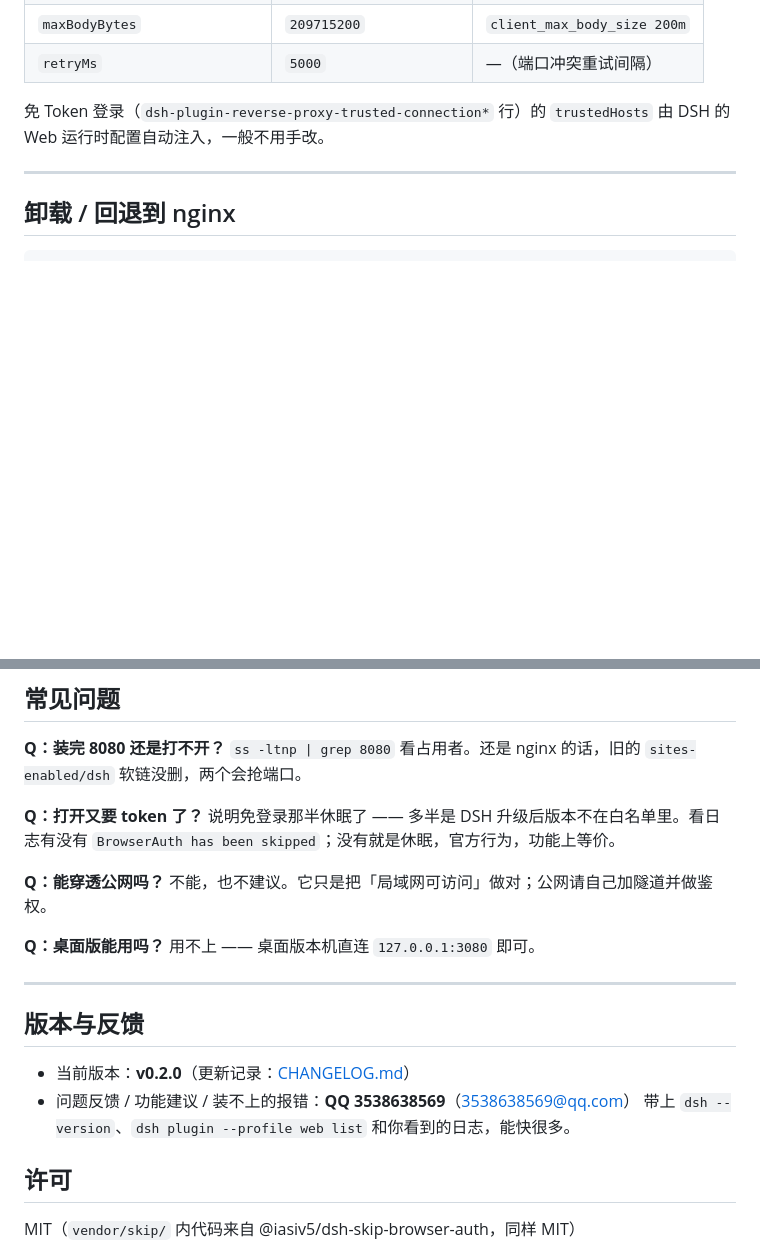
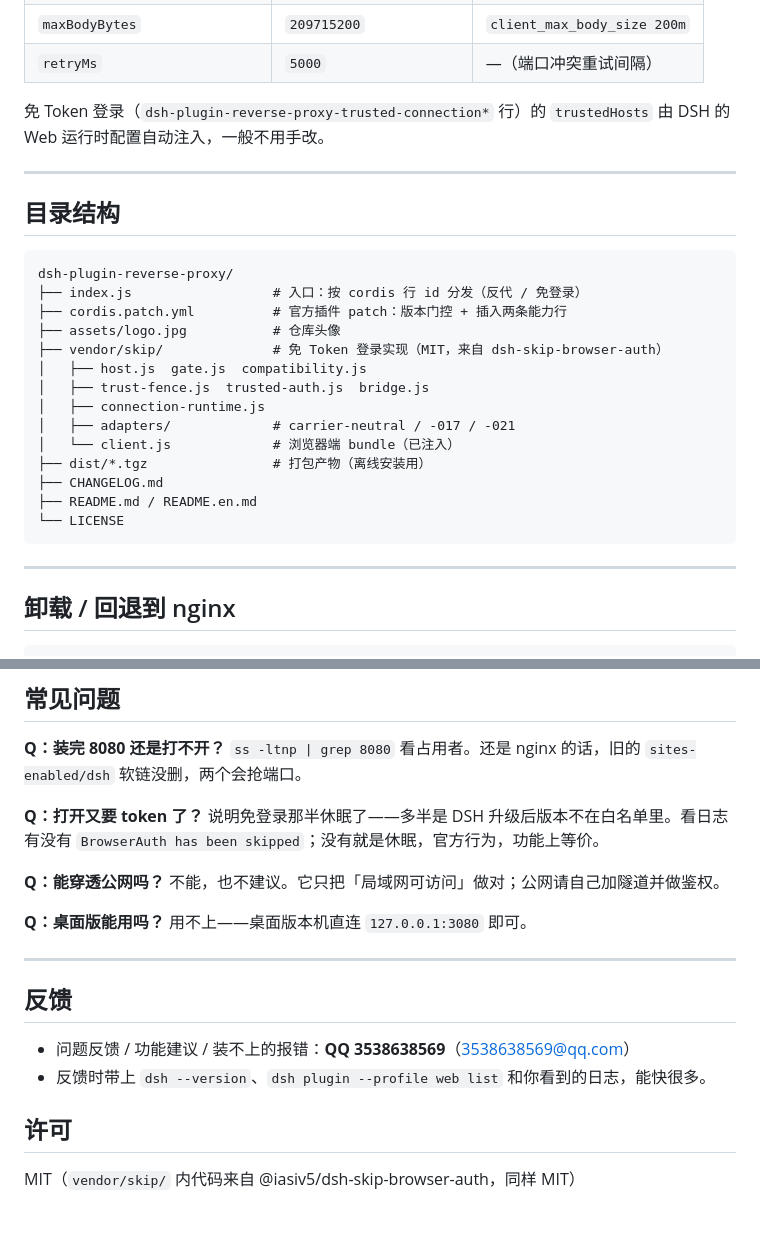
Before and after one commit to llifco/dsh-plugin-reverse-proxy, a Markdown page: README.md, 2 parts joined by grey strips. Rendered like a GitHub page; blank space fills up the shorter version.

````diff
--- a/README.md
+++ b/README.md
@@ -103,6 +115,27 @@ systemctl restart dsh
 
 ---
 
+## 目录结构
+
+```
+dsh-plugin-reverse-proxy/
+├── index.js                  # 入口：按 cordis 行 id 分发（反代 / 免登录）
+├── cordis.patch.yml          # 官方插件 patch：版本门控 + 插入两条能力行
+├── assets/logo.jpg           # 仓库头像
+├── vendor/skip/              # 免 Token 登录实现（MIT，来自 dsh-skip-browser-auth）
+│   ├── host.js  gate.js  compatibility.js
+│   ├── trust-fence.js  trusted-auth.js  bridge.js
+│   ├── connection-runtime.js
+│   ├── adapters/             # carrier-neutral / -017 / -021
+│   └── client.js             # 浏览器端 bundle（已注入）
+├── dist/*.tgz                # 打包产物（离线安装用）
+├── CHANGELOG.md
+├── README.md / README.en.md
+└── LICENSE
+```
+
+---
+
 ## 卸载 / 回退到 nginx
 
 ```bash
@@ -125,22 +158,21 @@ nginx -t && systemctl reload nginx
 `ss -ltnp | grep 8080` 看占用者。还是 nginx 的话，旧的 `sites-enabled/dsh` 软链没删，两个会抢端口。
 
 **Q：打开又要 token 了？**
-说明免登录那半休眠了 —— 多半是 DSH 升级后版本不在白名单里。看日志有没有
+说明免登录那半休眠了——多半是 DSH 升级后版本不在白名单里。看日志有没有
 `BrowserAuth has been skipped`；没有就是休眠，官方行为，功能上等价。
 
 **Q：能穿透公网吗？**
-不能，也不建议。它只是把「局域网可访问」做对；公网请自己加隧道并做鉴权。
+不能，也不建议。它只把「局域网可访问」做对；公网请自己加隧道并做鉴权。
 
 **Q：桌面版能用吗？**
-用不上 —— 桌面版本机直连 `127.0.0.1:3080` 即可。
+用不上——桌面版本机直连 `127.0.0.1:3080` 即可。
 
 ---
 
-## 版本与反馈
+## 反馈
 
-- 当前版本：**v0.2.0**（更新记录：[CHANGELOG.md](CHANGELOG.md)）
 - 问题反馈 / 功能建议 / 装不上的报错：**QQ 3538638569**（3538638569@qq.com）
-  带上 `dsh --version`、`dsh plugin --profile web list` 和你看到的日志，能快很多。
+- 反馈时带上 `dsh --version`、`dsh plugin --profile web list` 和你看到的日志，能快很多。
 
 ## 许可
 
````
Also changed, not shown: other parts of README.md (+26 -14 lines), README.en.md (added, +179 -0 lines), assets/logo.jpg (added).
